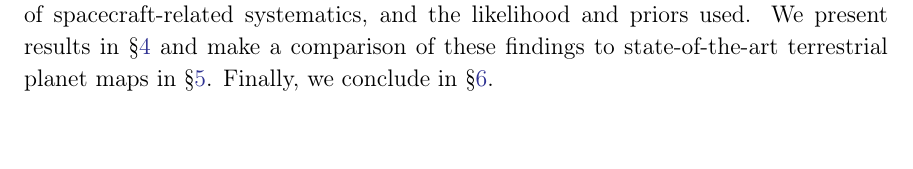
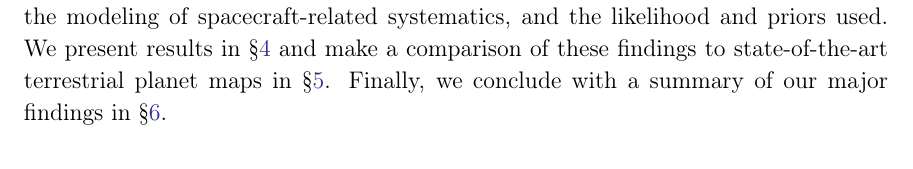
Before and after one commit to rodluger/earthshine, a LaTeX paper (tex/ms.tex, which reads tex/cortex.tex): part of page 2 of 19, cut so that both start at the same text. Compiled offline with pdfLaTeX.

Commit message:
minor changes

```diff
--- a/tex/cortex.tex
+++ b/tex/cortex.tex
@@ -25,6 +25,7 @@
 \newcommand{\spiceypy}{\textsf{spiceypy}\xspace}
 \newcommand{\tf}{\textsf{TensorFlow}\xspace}
 \newcommand{\tess}{\emph{TESS}\xspace}
+\newcommand{\TESS}{\tess}
 
 % References to text content
 \newcommand{\documentname}{\textsl{article}}
--- a/tex/ms.tex
+++ b/tex/ms.tex
@@ -102,7 +102,7 @@ priors used.
 We present results in \S\ref{sec:results} and make a comparison of these
 findings to state-of-the-art terrestrial planet maps in
 \S\ref{sec:discussion}.
-Finally, we conclude in \S\ref{sec:conclusions}.
+Finally, we conclude with a summary of our major findings in \S\ref{sec:conclusions}.
 
 \section{Data}
 \label{sec:data}
```
